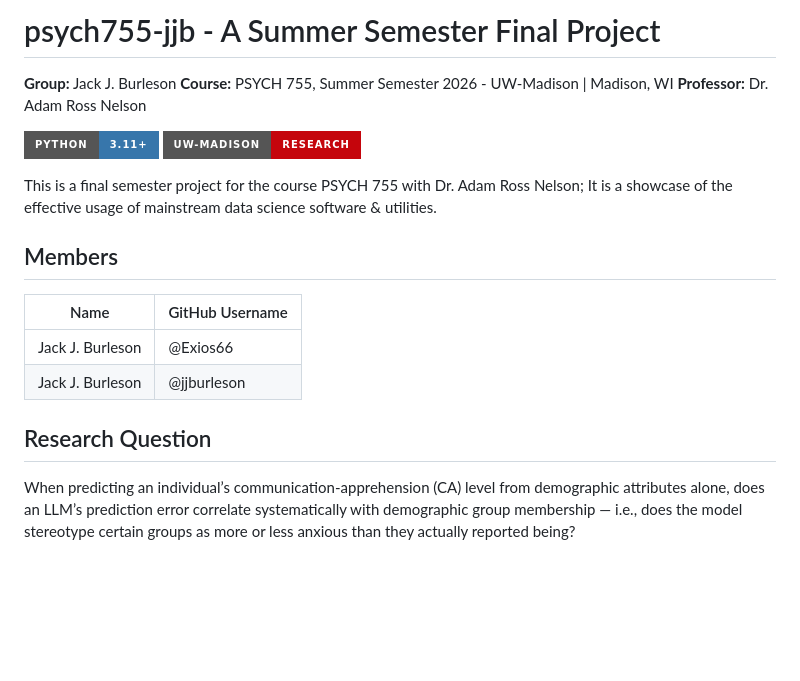
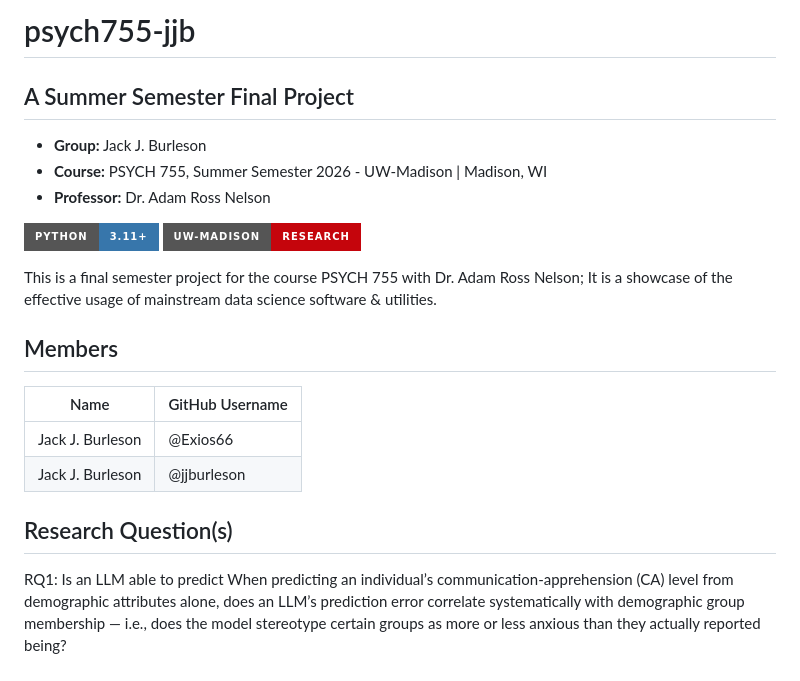
Before and after one commit to Exios66/psych755-jjb, a Markdown page: README.md, the part around the change. GitHub-like rendering; badges without logos; blank space fills up the shorter version.

```diff
--- a/README.md
+++ b/README.md
@@ -1,8 +1,10 @@
-# psych755-jjb - A Summer Semester Final Project
+# psych755-jjb
 
-**Group:** Jack J. Burleson
-**Course:** PSYCH 755, Summer Semester 2026 - UW-Madison | Madison, WI
-**Professor:** Dr. Adam Ross Nelson
+## A Summer Semester Final Project
+
+- **Group:** Jack J. Burleson
+- **Course:** PSYCH 755, Summer Semester 2026 - UW-Madison | Madison, WI
+- **Professor:** Dr. Adam Ross Nelson
 
 <a href="https://www.python.org/downloads/release/python-3110/"><img src="https://img.shields.io/badge/Python-3.11+-3776AB?style=for-the-badge&logo=python&logoColor=white" alt="Python 3.11+"></a>
   <a href="https://wisc.edu/"><img src="https://img.shields.io/badge/UW--Madison-Research-C5050C?style=for-the-badge&logo=google-scholar&logoColor=white" alt="UW-Madison"></a>
@@ -16,8 +18,9 @@ This is a final semester project for the course PSYCH 755 with Dr. Adam Ross Nel
 | Jack J. Burleson | @Exios66 |
 | Jack J. Burleson | @jjburleson |
 
-## Research Question
+## Research Question(s)
 
+RQ1: Is an LLM able to predict
 When predicting an individual’s communication-apprehension (CA) level from demographic attributes alone, does an LLM’s prediction error correlate systematically with demographic group membership — i.e., does the model stereotype certain groups as more or less anxious than they actually reported being?
 
 ## Research Focus
```
